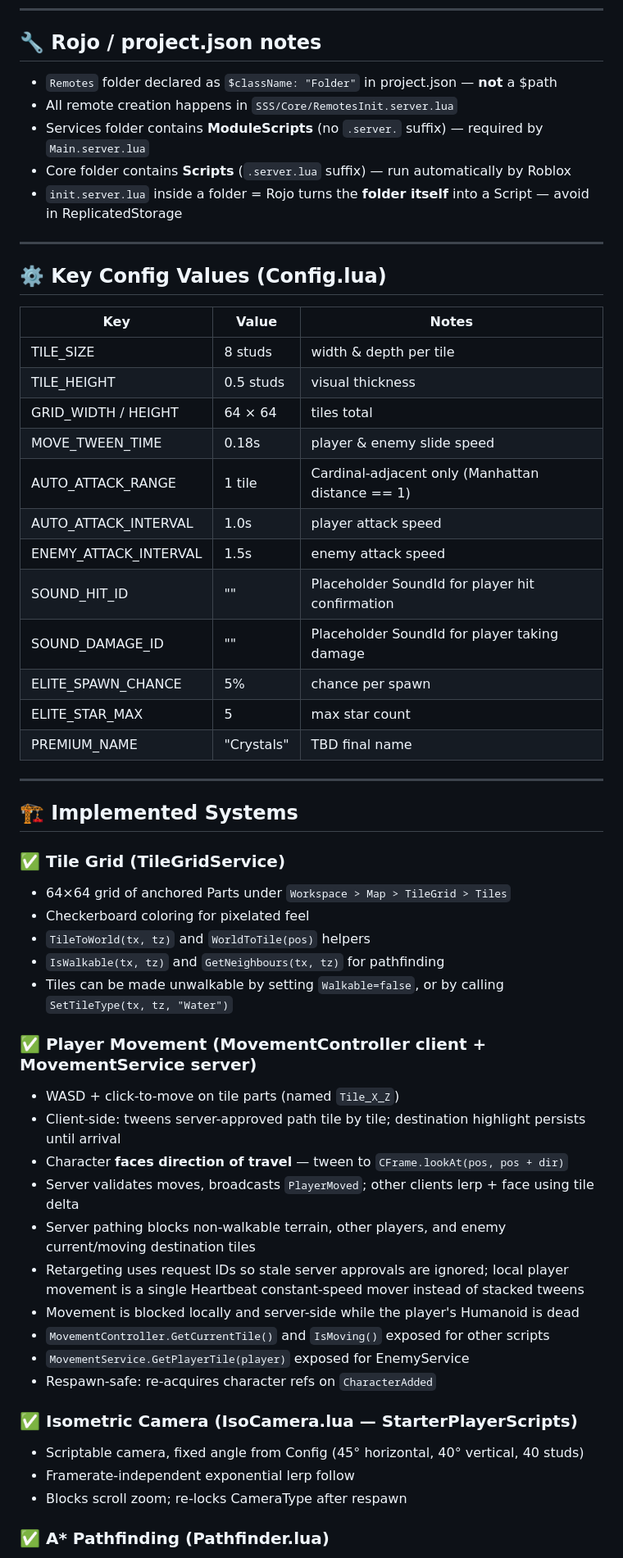
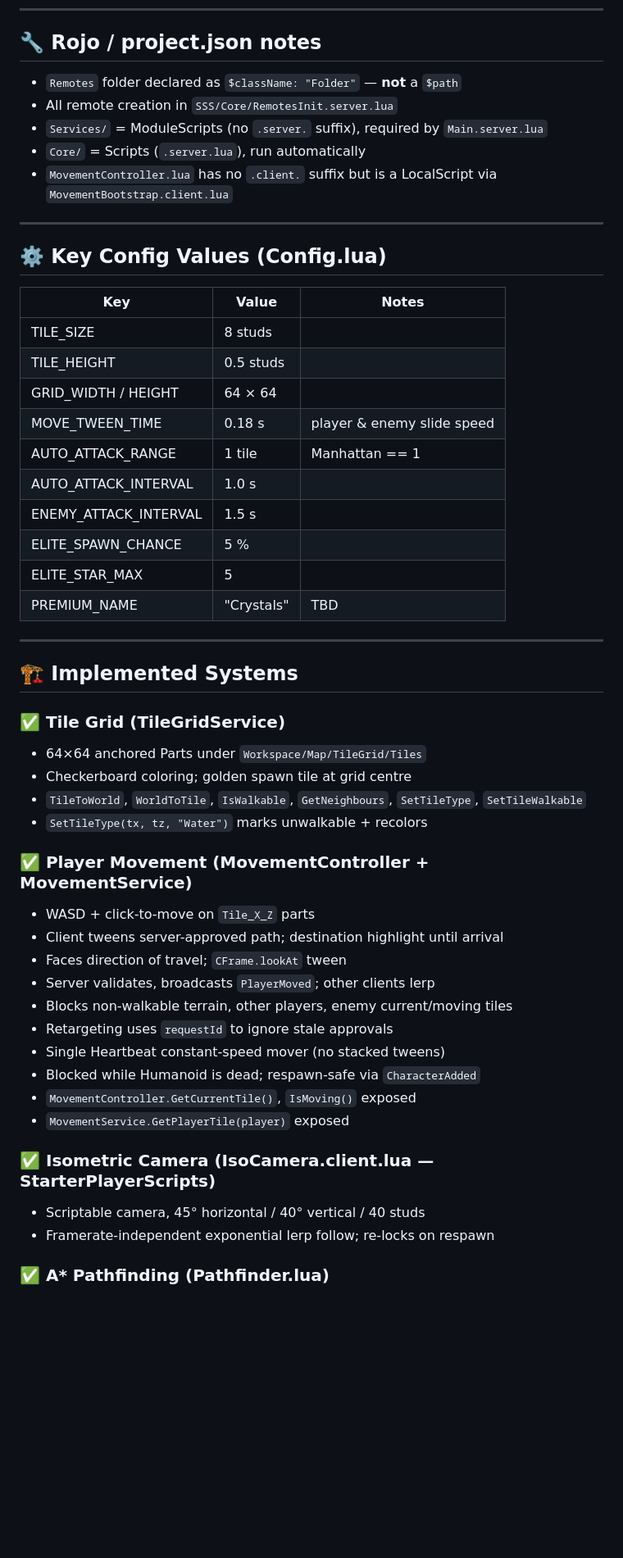
Before and after one commit to Nanaryu/RobloxBrainrot, a Markdown page: CLAUDE.md, the part around one of its changes. Shown at 82% size. Drawn GitHub-style; blank space fills up the shorter version.

```diff
--- a/CLAUDE.md
+++ b/CLAUDE.md
@@ -82,56 +74,52 @@ StarterGui/
 ---
 
 ## 🔧 Rojo / project.json notes
-- `Remotes` folder declared as `$className: "Folder"` in project.json — **not** a $path
-- All remote creation happens in `SSS/Core/RemotesInit.server.lua`
-- Services folder contains **ModuleScripts** (no `.server.` suffix) — required by `Main.server.lua`
-- Core folder contains **Scripts** (`.server.lua` suffix) — run automatically by Roblox
-- `init.server.lua` inside a folder = Rojo turns the **folder itself** into a Script — avoid in ReplicatedStorage
+- `Remotes` folder declared as `$className: "Folder"` — **not** a `$path`
+- All remote creation in `SSS/Core/RemotesInit.server.lua`
+- `Services/` = ModuleScripts (no `.server.` suffix), required by `Main.server.lua`
+- `Core/` = Scripts (`.server.lua`), run automatically
+- `MovementController.lua` has no `.client.` suffix but is a LocalScript via `MovementBootstrap.client.lua`
 
 ---
 
 ## ⚙️ Key Config Values (Config.lua)
 | Key | Value | Notes |
 |-----|-------|-------|
-| TILE_SIZE | 8 studs | width & depth per tile |
-| TILE_HEIGHT | 0.5 studs | visual thickness |
-| GRID_WIDTH / HEIGHT | 64 × 64 | tiles total |
-| MOVE_TWEEN_TIME | 0.18s | player & enemy slide speed |
-| AUTO_ATTACK_RANGE | 1 tile | Cardinal-adjacent only (Manhattan distance == 1) |
-| AUTO_ATTACK_INTERVAL | 1.0s | player attack speed |
-| ENEMY_ATTACK_INTERVAL | 1.5s | enemy attack speed |
-| SOUND_HIT_ID | "" | Placeholder SoundId for player hit confirmation |
-| SOUND_DAMAGE_ID | "" | Placeholder SoundId for player taking damage |
-| ELITE_SPAWN_CHANCE | 5% | chance per spawn |
-| ELITE_STAR_MAX | 5 | max star count |
-| PREMIUM_NAME | "Crystals" | TBD final name |
+| TILE_SIZE | 8 studs | |
+| TILE_HEIGHT | 0.5 studs | |
+| GRID_WIDTH / HEIGHT | 64 × 64 | |
+| MOVE_TWEEN_TIME | 0.18 s | player & enemy slide speed |
+| AUTO_ATTACK_RANGE | 1 tile | Manhattan == 1 |
+| AUTO_ATTACK_INTERVAL | 1.0 s | |
+| ENEMY_ATTACK_INTERVAL | 1.5 s | |
+| ELITE_SPAWN_CHANCE | 5 % | |
+| ELITE_STAR_MAX | 5 | |
+| PREMIUM_NAME | "Crystals" | TBD |
 
 ---
 
 ## 🏗️ Implemented Systems
 
 ### ✅ Tile Grid (TileGridService)
-- 64×64 grid of anchored Parts under `Workspace > Map > TileGrid > Tiles`
-- Checkerboard coloring for pixelated feel
-- `TileToWorld(tx, tz)` and `WorldToTile(pos)` helpers
-- `IsWalkable(tx, tz)` and `GetNeighbours(tx, tz)` for pathfinding
-- Tiles can be made unwalkable by setting `Walkable=false`, or by calling `SetTileType(tx, tz, "Water")`
+- 64×64 anchored Parts under `Workspace/Map/TileGrid/Tiles`
+- Checkerboard coloring; golden spawn tile at grid centre
+- `TileToWorld`, `WorldToTile`, `IsWalkable`, `GetNeighbours`, `SetTileType`, `SetTileWalkable`
+- `SetTileType(tx, tz, "Water")` marks unwalkable + recolors
 
-### ✅ Player Movement (MovementController client + MovementService server)
-- WASD + click-to-move on tile parts (named `Tile_X_Z`)
-- Client-side: tweens server-approved path tile by tile; destination highlight persists until arrival
-- Character **faces direction of travel** — tween to `CFrame.lookAt(pos, pos + dir)`
-- Server validates moves, broadcasts `PlayerMoved`; other clients lerp + face using tile delta
-- Server pathing blocks non-walkable terrain, other players, and enemy current/moving destination tiles
-- Retargeting uses request IDs so stale server approvals are ignored; local player movement is a single Heartbeat constant-speed mover instead of stacked tweens
-- Movement is blocked locally and server-side while the player's Humanoid is dead
-- `MovementController.GetCurrentTile()` and `IsMoving()` exposed for other scripts
-- `MovementService.GetPlayerTile(player)` exposed for EnemyService
-- Respawn-safe: re-acquires character refs on `CharacterAdded`
+### ✅ Player Movement (MovementController + MovementService)
+- WASD + click-to-move on `Tile_X_Z` parts
+- Client tweens server-approved path; destination highlight until arrival
+- Faces direction of travel; `CFrame.lookAt` tween
+- Server validates, broadcasts `PlayerMoved`; other clients lerp
+- Blocks non-walkable terrain, other players, enemy current/moving tiles
+- Retargeting uses `requestId` to ignore stale approvals
+- Single Heartbeat constant-speed mover (no stacked tweens)
+- Blocked while Humanoid is dead; respawn-safe via `CharacterAdded`
+- `MovementController.GetCurrentTile()`, `IsMoving()` exposed
+- `MovementService.GetPlayerTile(player)` exposed
 
-### ✅ Isometric Camera (IsoCamera.lua — StarterPlayerScripts)
-- Scriptable camera, fixed angle from Config (45° horizontal, 40° vertical, 40 studs)
-- Framerate-independent exponential lerp follow
-- Blocks scroll zoom; re-locks CameraType after respawn
+### ✅ Isometric Camera (IsoCamera.client.lua — StarterPlayerScripts)
+- Scriptable camera, 45° horizontal / 40° vertical / 40 studs
+- Framerate-independent exponential lerp follow; re-locks on respawn
 
 ### ✅ A* Pathfinding (Pathfinder.lua)
```
Also changed, not shown: other parts of CLAUDE.md (+101 -109 lines).
